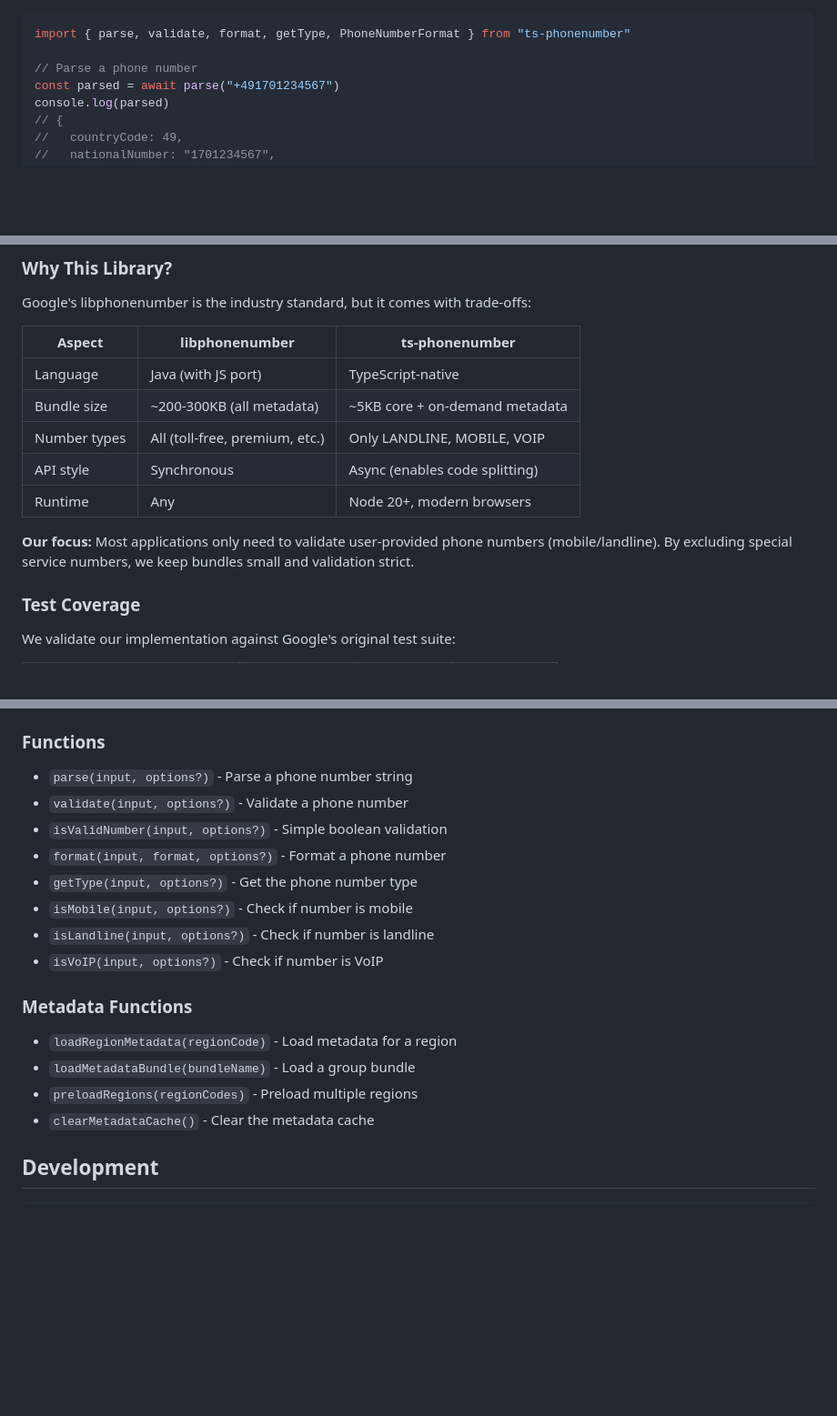
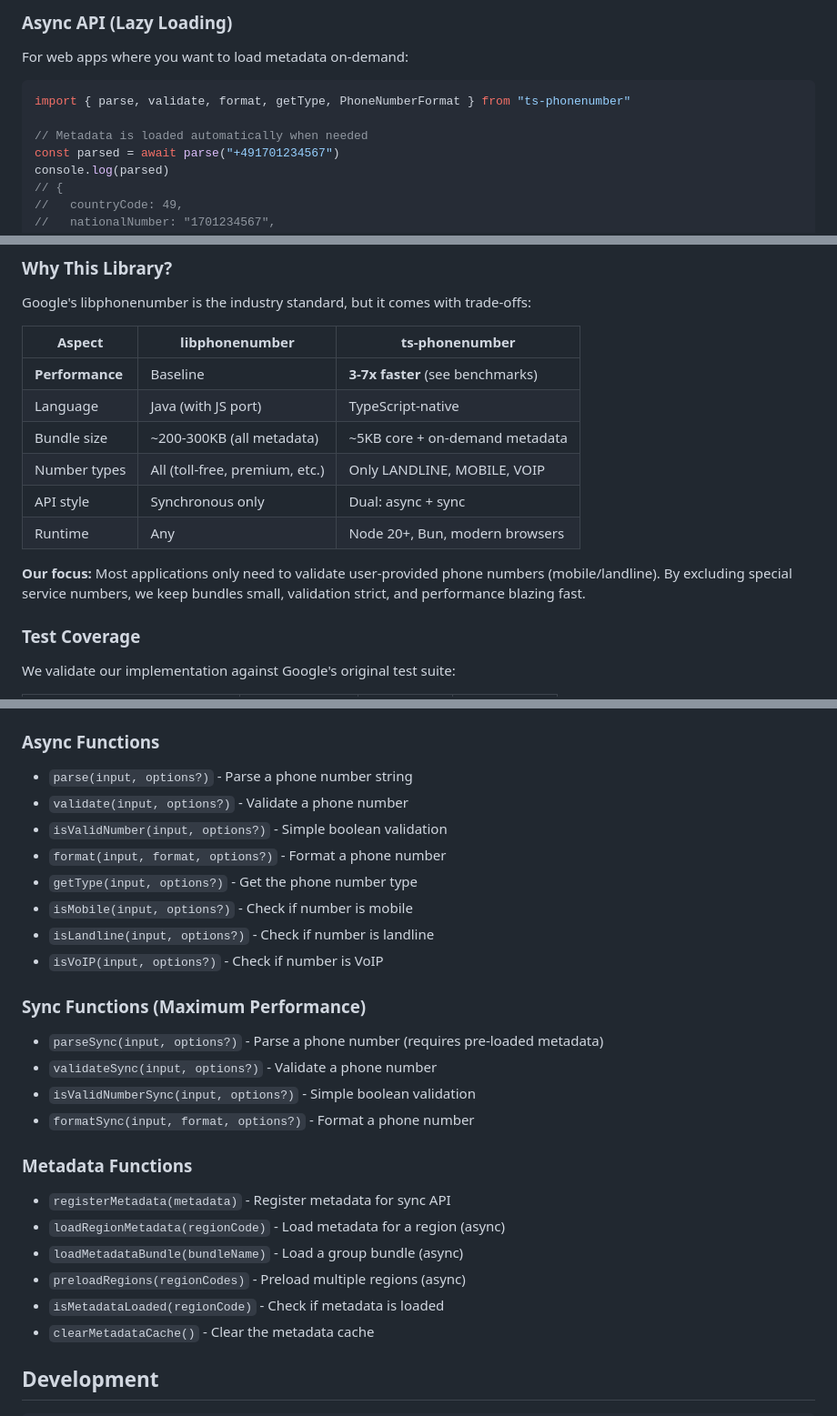
Before and after one commit to sebastian-software/ts-phonenumber, a Markdown page: README.md, 3 parts joined by grey strips. Shown at 91% size. GitHub-like rendering; blank space fills up the shorter version.

````diff
--- a/README.md
+++ b/README.md
@@ -32,8 +87,11 @@ yarn add ts-phonenumber
+### Async API (Lazy Loading)
+
+For web apps where you want to load metadata on-demand:
 
 ```typescript
 import { parse, validate, format, getType, PhoneNumberFormat } from "ts-phonenumber"
 
-// Parse a phone number
+// Metadata is loaded automatically when needed
 const parsed = await parse("+491701234567")
 console.log(parsed)
 // {
@@ -146,15 +201,16 @@ All other types (toll-free, premium rate, shared cost, etc.) are treated as **IN
 
 Google's libphonenumber is the industry standard, but it comes with trade-offs:
 
-| Aspect       | libphonenumber                 | ts-phonenumber                 |
-| ------------ | ------------------------------ | ------------------------------ |
-| Language     | Java (with JS port)            | TypeScript-native              |
-| Bundle size  | ~200-300KB (all metadata)      | ~5KB core + on-demand metadata |
-| Number types | All (toll-free, premium, etc.) | Only LANDLINE, MOBILE, VOIP    |
-| API style    | Synchronous                    | Async (enables code splitting) |
-| Runtime      | Any                            | Node 20+, modern browsers      |
+| Aspect          | libphonenumber                 | ts-phonenumber                   |
+| --------------- | ------------------------------ | -------------------------------- |
+| **Performance** | Baseline                       | **3-7x faster** (see benchmarks) |
+| Language        | Java (with JS port)            | TypeScript-native                |
+| Bundle size     | ~200-300KB (all metadata)      | ~5KB core + on-demand metadata   |
+| Number types    | All (toll-free, premium, etc.) | Only LANDLINE, MOBILE, VOIP      |
+| API style       | Synchronous only               | Dual: async + sync               |
+| Runtime         | Any                            | Node 20+, Bun, modern browsers   |
 
-**Our focus:** Most applications only need to validate user-provided phone numbers (mobile/landline). By excluding special service numbers, we keep bundles small and validation strict.
+**Our focus:** Most applications only need to validate user-provided phone numbers (mobile/landline). By excluding special service numbers, we keep bundles small, validation strict, and performance blazing fast.
 
 ### Test Coverage
 
@@ -222,7 +278,7 @@ import DACH from "ts-phonenumber/metadata/groups/DACH" // DE, AT, CH
 - `ValidationResult` - Result of validating a phone number
 - `ParseOptions` - Options for parsing (includes `defaultRegion`)
 
-### Functions
+### Async Functions
 
 - `parse(input, options?)` - Parse a phone number string
 - `validate(input, options?)` - Validate a phone number
@@ -233,11 +289,20 @@ import DACH from "ts-phonenumber/metadata/groups/DACH" // DE, AT, CH
 - `isLandline(input, options?)` - Check if number is landline
 - `isVoIP(input, options?)` - Check if number is VoIP
 
+### Sync Functions (Maximum Performance)
+
+- `parseSync(input, options?)` - Parse a phone number (requires pre-loaded metadata)
+- `validateSync(input, options?)` - Validate a phone number
+- `isValidNumberSync(input, options?)` - Simple boolean validation
+- `formatSync(input, format, options?)` - Format a phone number
+
 ### Metadata Functions
 
-- `loadRegionMetadata(regionCode)` - Load metadata for a region
-- `loadMetadataBundle(bundleName)` - Load a group bundle
-- `preloadRegions(regionCodes)` - Preload multiple regions
+- `registerMetadata(metadata)` - Register metadata for sync API
+- `loadRegionMetadata(regionCode)` - Load metadata for a region (async)
+- `loadMetadataBundle(bundleName)` - Load a group bundle (async)
+- `preloadRegions(regionCodes)` - Preload multiple regions (async)
+- `isMetadataLoaded(regionCode)` - Check if metadata is loaded
 - `clearMetadataCache()` - Clear the metadata cache
 
 ## Development
````
Also changed, not shown: other parts of README.md (+66 -11 lines).
